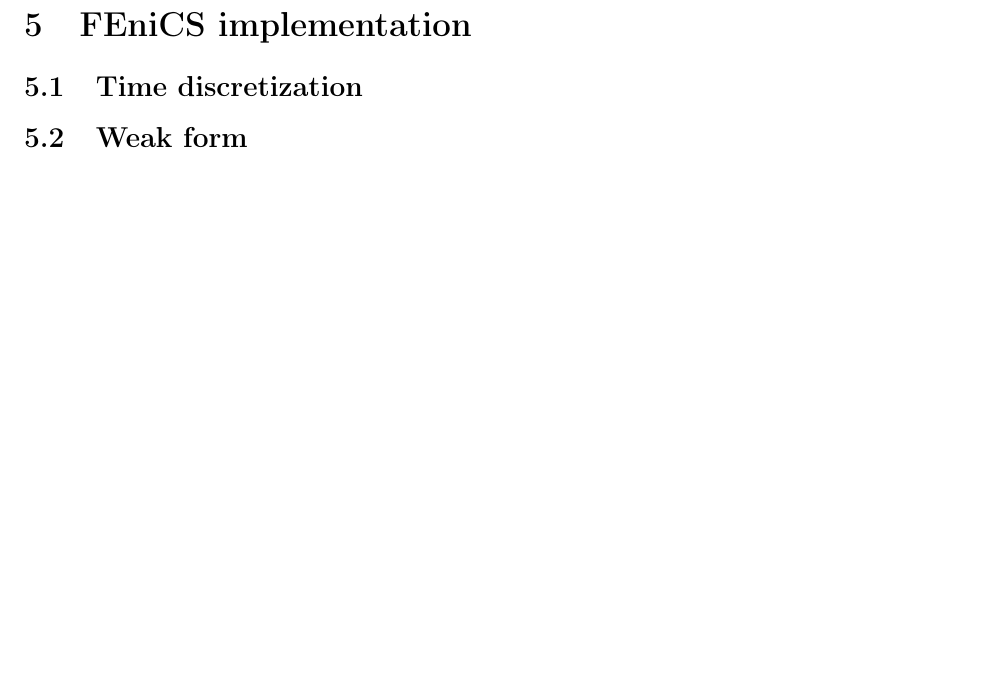
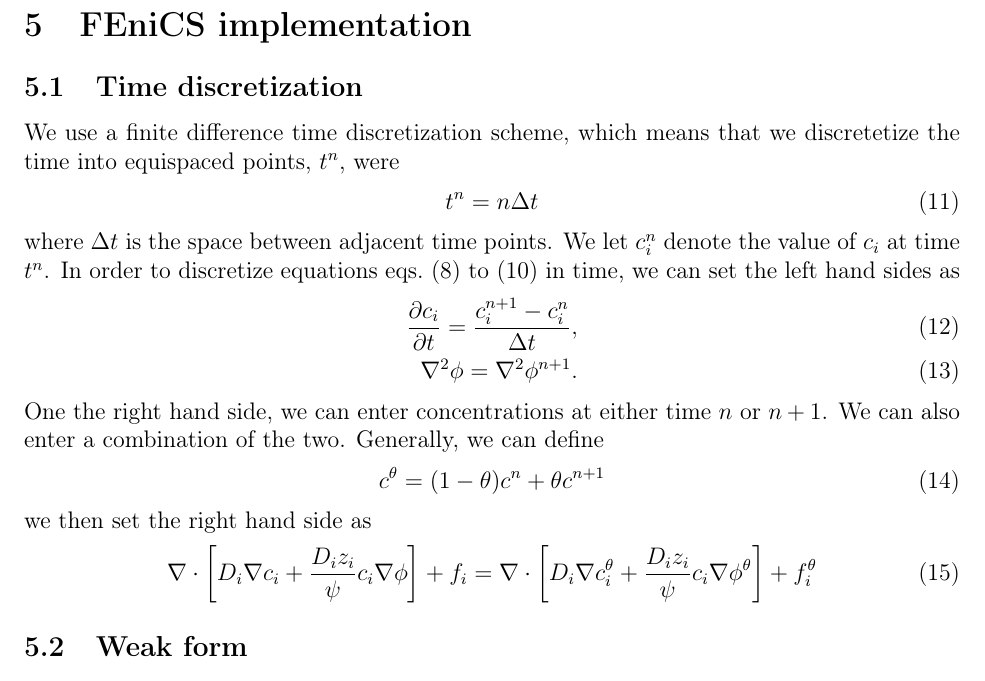
Before and after one commit to andreavs/manual_newton_fenics, a LaTeX paper (tex/pnp_method_of_manufactured_solution.tex): part of page 3 of 4, cut so that both start at the same text, the shorter picture padded with empty space. Compiled offline with pdfLaTeX.

Commit message:
more documentation

```diff
--- a/tex/pnp_method_of_manufactured_solution.tex
+++ b/tex/pnp_method_of_manufactured_solution.tex
@@ -111,7 +111,26 @@
 
 \section{FEniCS implementation}
 
+
 \subsection{Time discretization}
+We use a finite difference time discretization scheme, which means that we discretetize the time into equispaced points, $t^n$, were
+\begin{equation}
+t^n = n\Delta t
+\end{equation}
+where $\Delta t$ is the space between adjacent time points. We let $c_i^n$ denote the value of $c_i$ at time $t^n$. In order to discretize equations \cref{equ:c1,equ:c2,equ:poisson} in time, we can set the left hand sides as
+\begin{align}
+{\partial c_i \over \partial t} = {c_i^{n+1} - c_i^n \over \Delta t}, \\
+\nabla^2 \phi = \nabla^2 \phi^{n+1}.
+\end{align}
+One the right hand side, we can enter concentrations at either time $n$ or $n+1$. We can also enter a combination of the two. Generally, we can define
+\begin{equation}
+c^\theta = (1-\theta)c^n + \theta c^{n+1}
+\end{equation}
+we then set the right hand side as
+\begin{equation}
+\nabla \cdot \left[ D_i\nabla c_i + {D_iz_i \over \psi} c_i \nabla \phi \right] + f_i = \nabla \cdot \left[ D_i\nabla c_i^\theta + {D_iz_i \over \psi} c_i \nabla \phi^\theta \right] + f_i^\theta
+\end{equation}
+
 
 \subsection{Weak form}
 
```
Also changed, not shown: tex/pnp_method_of_manufactured_solution.pdf, tex/pnp_method_of_manufactured_solution.tex (6 more changed lines).
